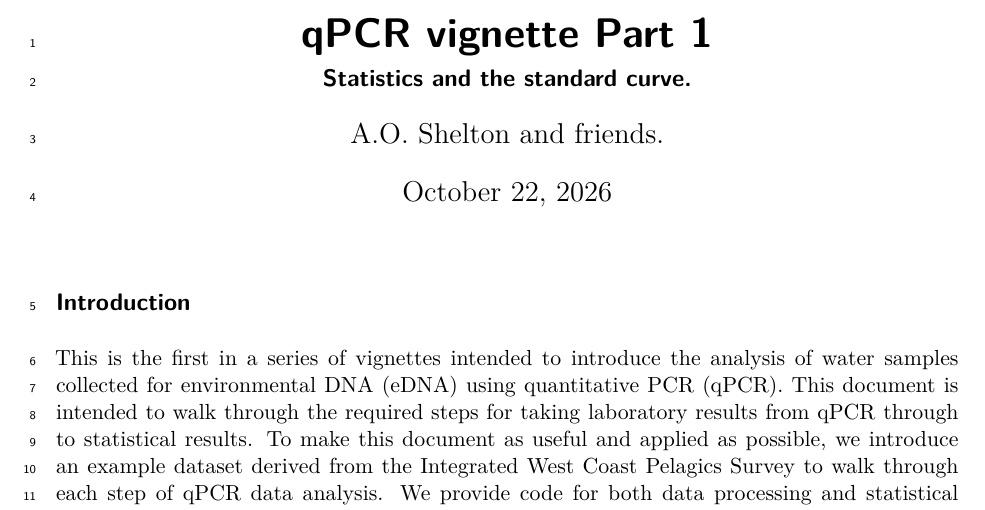
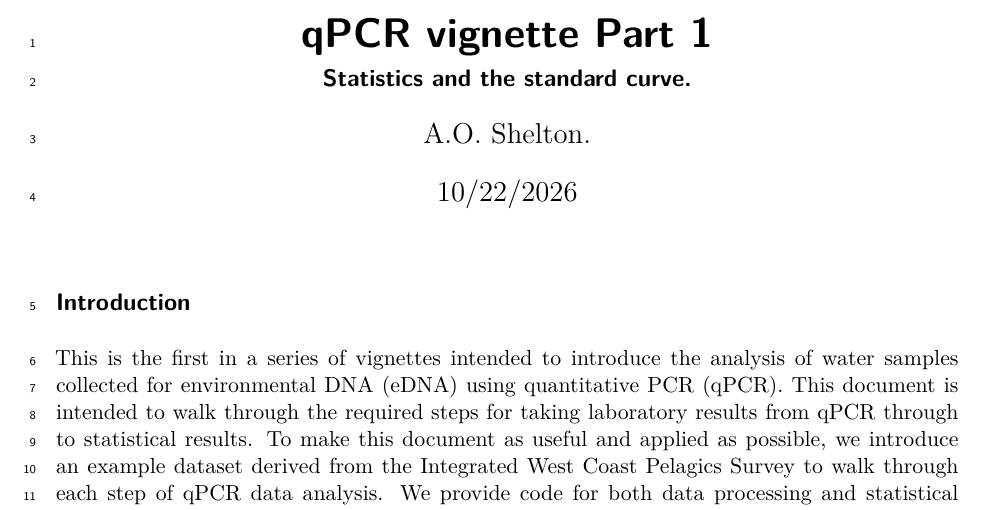
Before and after one commit to ReaddyLJ/eDNA_tools, a Quarto document (Writing/qPCR_vignette_part_1.qmd): part of page 1 of 22, cut so that both start at the same text. Rendered offline with R 4.5, knitr and Pandoc in place of Quarto, then LaTeX, with nearby package versions; code that draws random numbers runs with fixed seeds of ours; some code elsewhere in the file could not run offline.

Commit message:
Update author and date in qPCR vignette

```diff
--- a/Writing/qPCR_vignette_part_1.qmd
+++ b/Writing/qPCR_vignette_part_1.qmd
@@ -1,8 +1,8 @@
 ---
 title: "qPCR vignette Part 1"
 subtitle: Statistics and the standard curve.
-author: A.O. Shelton and friends.
-date: today
+author: A.O. Shelton.
+date: 10/22/2026
 format:
   pdf:
     fig-format: png
```
